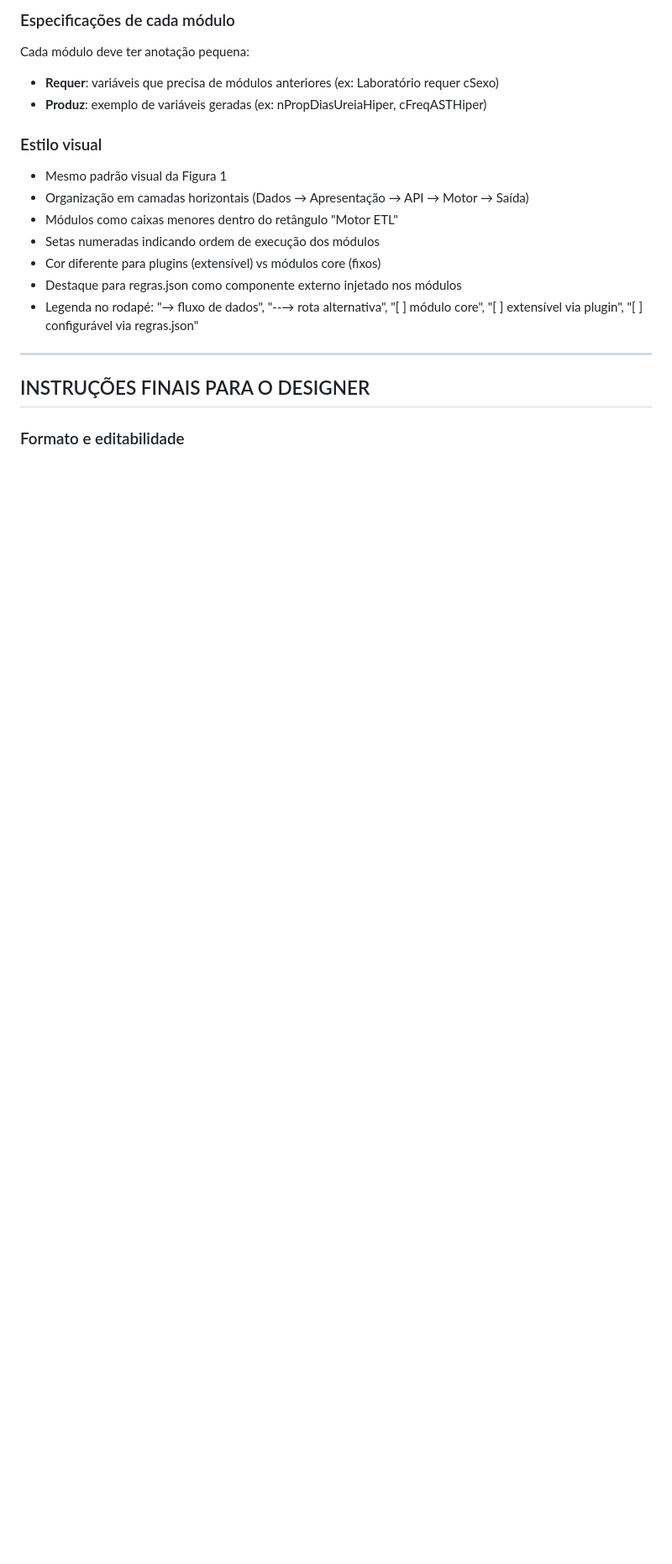
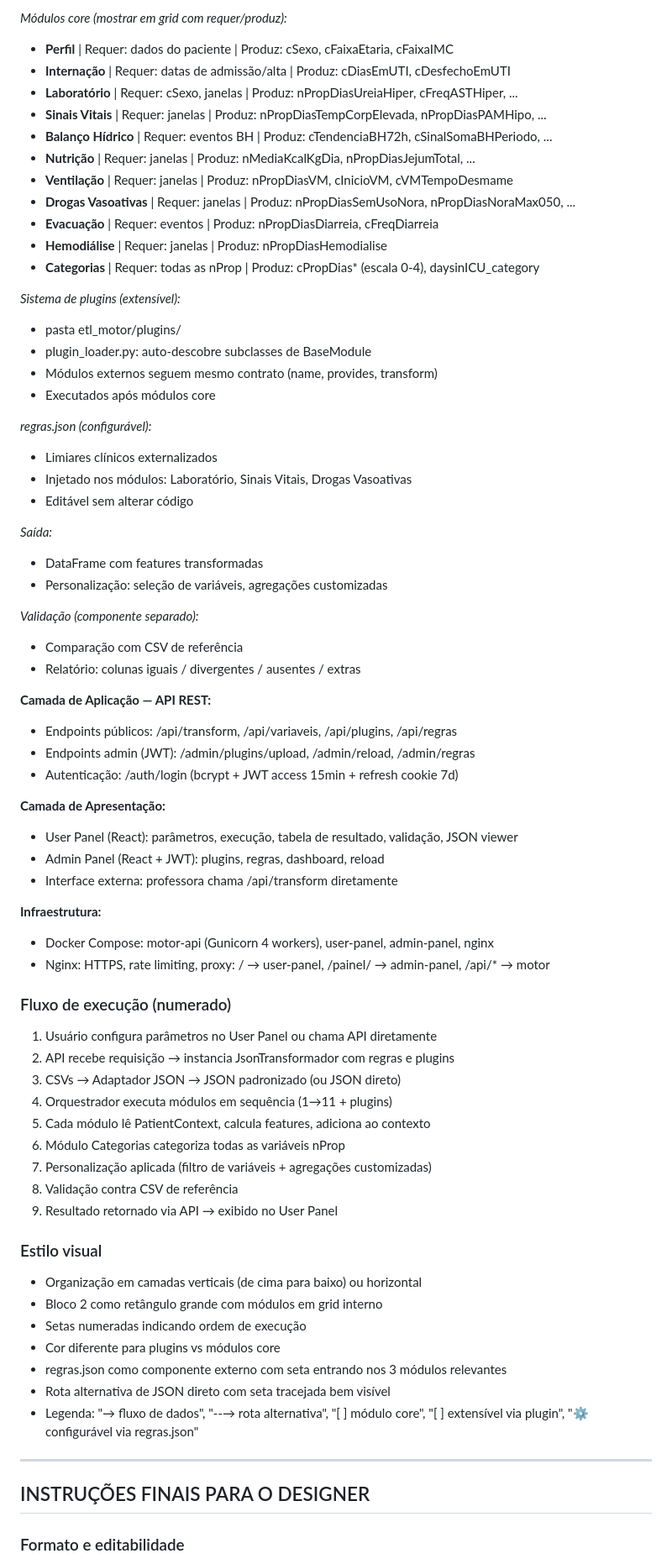
Before and after one commit to pasmarques/motor-transformacao-tcc, a Markdown page: docs/prompt_arquitetura_design.md, the part around one of its changes. Shown at 84% size. Rendered like a GitHub page; blank space fills up the shorter version.

```diff
--- a/docs/prompt_arquitetura_design.md
+++ b/docs/prompt_arquitetura_design.md
@@ -144,18 +140,70 @@ Foco no Bloco 2 completo: desde a entrada dos dados até o deploy em produção.
 
-### Especificações de cada módulo
-Cada módulo deve ter anotação pequena:
-- **Requer**: variáveis que precisa de módulos anteriores (ex: Laboratório requer cSexo)
-- **Produz**: exemplo de variáveis geradas (ex: nPropDiasUreiaHiper, cFreqASTHiper)
+  *Módulos core (mostrar em grid com requer/produz):*
+  - **Perfil** | Requer: dados do paciente | Produz: cSexo, cFaixaEtaria, cFaixaIMC
+  - **Internação** | Requer: datas de admissão/alta | Produz: cDiasEmUTI, cDesfechoEmUTI
+  - **Laboratório** | Requer: cSexo, janelas | Produz: nPropDiasUreiaHiper, cFreqASTHiper, ...
+  - **Sinais Vitais** | Requer: janelas | Produz: nPropDiasTempCorpElevada, nPropDiasPAMHipo, ...
+  - **Balanço Hídrico** | Requer: eventos BH | Produz: cTendenciaBH72h, cSinalSomaBHPeriodo, ...
+  - **Nutrição** | Requer: janelas | Produz: nMediaKcalKgDia, nPropDiasJejumTotal, ...
+  - **Ventilação** | Requer: janelas | Produz: nPropDiasVM, cInicioVM, cVMTempoDesmame
+  - **Drogas Vasoativas** | Requer: janelas | Produz: nPropDiasSemUsoNora, nPropDiasNoraMax050, ...
+  - **Evacuação** | Requer: eventos | Produz: nPropDiasDiarreia, cFreqDiarreia
+  - **Hemodiálise** | Requer: janelas | Produz: nPropDiasHemodialise
+  - **Categorias** | Requer: todas as nProp | Produz: cPropDias* (escala 0-4), daysinICU_category
+
+  *Sistema de plugins (extensível):*
+  - pasta etl_motor/plugins/
+  - plugin_loader.py: auto-descobre subclasses de BaseModule
+  - Módulos externos seguem mesmo contrato (name, provides, transform)
+  - Executados após módulos core
+
+  *regras.json (configurável):*
+  - Limiares clínicos externalizados
+  - Injetado nos módulos: Laboratório, Sinais Vitais, Drogas Vasoativas
+  - Editável sem alterar código
+
+  *Saída:*
+  - DataFrame com features transformadas
+  - Personalização: seleção de variáveis, agregações customizadas
+
+  *Validação (componente separado):*
+  - Comparação com CSV de referência
+  - Relatório: colunas iguais / divergentes / ausentes / extras
+
+**Camada de Aplicação — API REST:**
+- Endpoints públicos: /api/transform, /api/variaveis, /api/plugins, /api/regras
+- Endpoints admin (JWT): /admin/plugins/upload, /admin/reload, /admin/regras
+- Autenticação: /auth/login (bcrypt + JWT access 15min + refresh cookie 7d)
+
+**Camada de Apresentação:**
+- User Panel (React): parâmetros, execução, tabela de resultado, validação, JSON viewer
+- Admin Panel (React + JWT): plugins, regras, dashboard, reload
+- Interface externa: professora chama /api/transform diretamente
+
+**Infraestrutura:**
+- Docker Compose: motor-api (Gunicorn 4 workers), user-panel, admin-panel, nginx
+- Nginx: HTTPS, rate limiting, proxy: / → user-panel, /painel/ → admin-panel, /api/* → motor
+
+### Fluxo de execução (numerado)
+1. Usuário configura parâmetros no User Panel ou chama API diretamente
+2. API recebe requisição → instancia JsonTransformador com regras e plugins
+3. CSVs → Adaptador JSON → JSON padronizado (ou JSON direto)
+4. Orquestrador executa módulos em sequência (1→11 + plugins)
+5. Cada módulo lê PatientContext, calcula features, adiciona ao contexto
+6. Módulo Categorias categoriza todas as variáveis nProp
+7. Personalização aplicada (filtro de variáveis + agregações customizadas)
+8. Validação contra CSV de referência
+9. Resultado retornado via API → exibido no User Panel
 
 ### Estilo visual
-- Mesmo padrão visual da Figura 1
-- Organização em camadas horizontais (Dados → Apresentação → API → Motor → Saída)
-- Módulos como caixas menores dentro do retângulo "Motor ETL"
-- Setas numeradas indicando ordem de execução dos módulos
-- Cor diferente para plugins (extensível) vs módulos core (fixos)
-- Destaque para regras.json como componente externo injetado nos módulos
-- Legenda no rodapé: "→ fluxo de dados", "--→ rota alternativa", "[ ] módulo core",
-  "[ ] extensível via plugin", "[ ] configurável via regras.json"
+- Organização em camadas verticais (de cima para baixo) ou horizontal
+- Bloco 2 como retângulo grande com módulos em grid interno
+- Setas numeradas indicando ordem de execução
+- Cor diferente para plugins vs módulos core
+- regras.json como componente externo com seta entrando nos 3 módulos relevantes
+- Rota alternativa de JSON direto com seta tracejada bem visível
+- Legenda: "→ fluxo de dados", "--→ rota alternativa", "[ ] módulo core",
+  "[ ] extensível via plugin", "⚙ configurável via regras.json"
 
 ---
 
```
Also changed, not shown: other parts of docs/prompt_arquitetura_design.md (+108 -114 lines).
